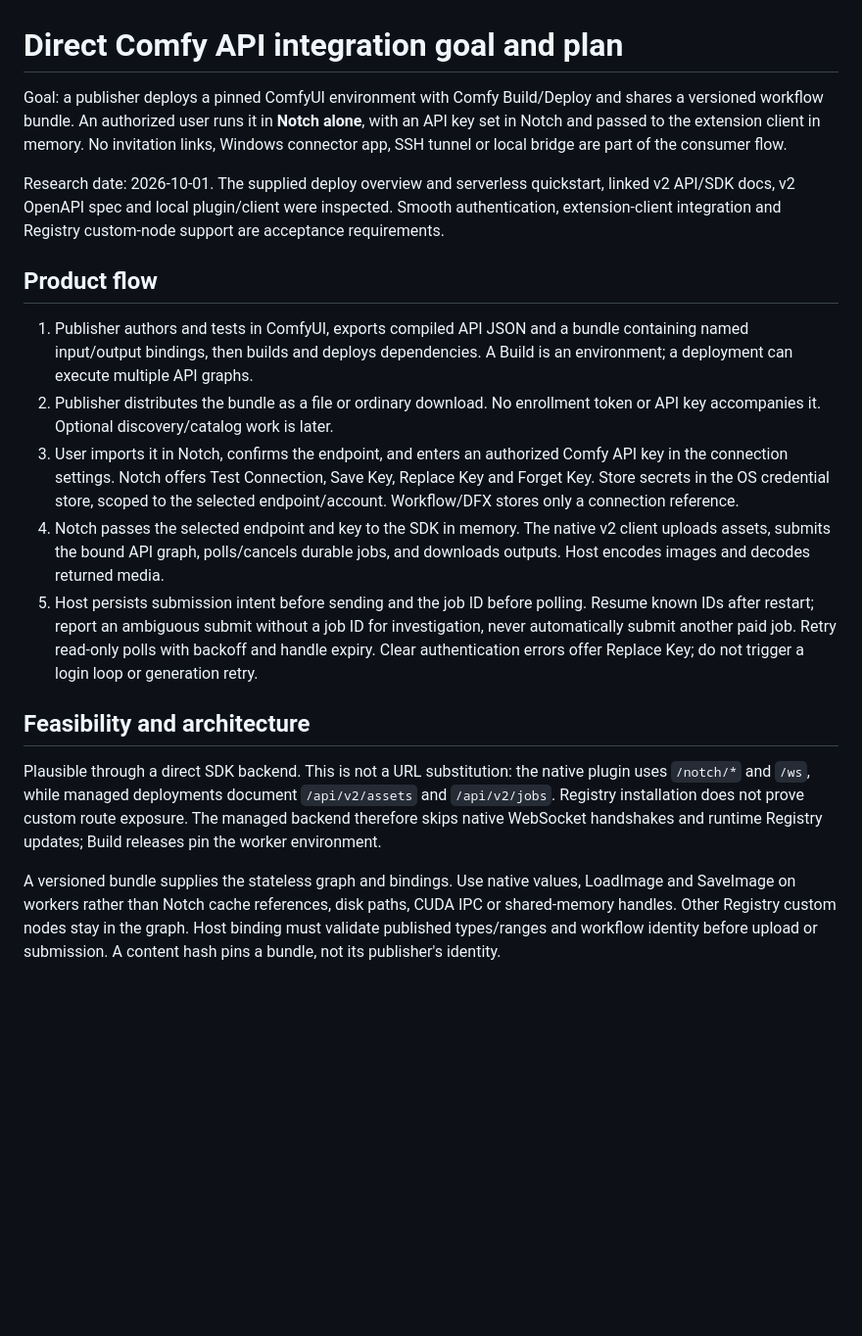
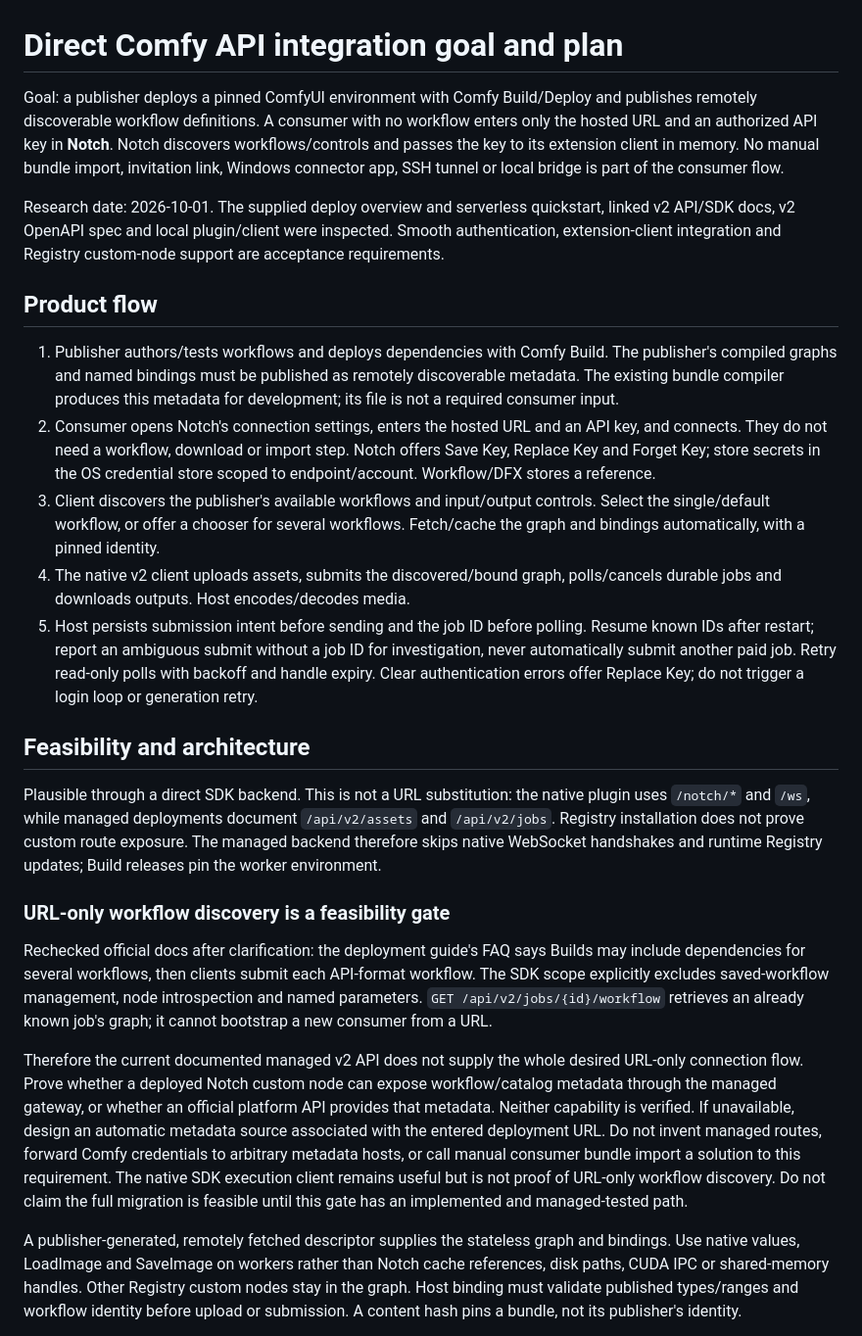
Before and after one commit to jKaarlehto/comfyui-hosted-connector, a Markdown page: deploy/comfy_api/PLAN.md, the part around one of its changes. Shown at 98% size. Rendered like a GitHub page; blank space fills up the shorter version.

```diff
--- a/deploy/comfy_api/PLAN.md
+++ b/deploy/comfy_api/PLAN.md
@@ -1,10 +1,11 @@
 # Direct Comfy API integration goal and plan
 
 Goal: a publisher deploys a pinned ComfyUI environment with Comfy Build/Deploy
-and shares a versioned workflow bundle. An authorized user runs it in **Notch
-alone**, with an API key set in Notch and passed to the extension client in memory.
-No invitation links, Windows connector app, SSH tunnel or local bridge are part
-of the consumer flow.
+and publishes remotely discoverable workflow definitions. A consumer with no
+workflow enters only the hosted URL and an authorized API key in **Notch**.
+Notch discovers workflows/controls and passes the key to its extension client
+in memory. No manual bundle import, invitation link, Windows connector app,
+SSH tunnel or local bridge is part of the consumer flow.
 
 Research date: 2026-10-01. The supplied deploy overview and serverless quickstart,
 linked v2 API/SDK docs, v2 OpenAPI spec and local plugin/client were inspected.
@@ -13,18 +14,19 @@ support are acceptance requirements.
 
 ## Product flow
 
-1. Publisher authors and tests in ComfyUI, exports compiled API JSON and a bundle
-   containing named input/output bindings, then builds and deploys dependencies.
-   A Build is an environment; a deployment can execute multiple API graphs.
-2. Publisher distributes the bundle as a file or ordinary download. No enrollment
-   token or API key accompanies it. Optional discovery/catalog work is later.
-3. User imports it in Notch, confirms the endpoint, and enters an authorized Comfy
-   API key in the connection settings. Notch offers Test Connection, Save Key,
-   Replace Key and Forget Key. Store secrets in the OS credential store, scoped
-   to the selected endpoint/account. Workflow/DFX stores only a connection reference.
-4. Notch passes the selected endpoint and key to the SDK in memory. The native v2
-   client uploads assets, submits the bound API graph, polls/cancels durable jobs,
-   and downloads outputs. Host encodes images and decodes returned media.
+1. Publisher authors/tests workflows and deploys dependencies with Comfy Build.
+   The publisher's compiled graphs and named bindings must be published as
+   remotely discoverable metadata. The existing bundle compiler produces this
+   metadata for development; its file is not a required consumer input.
+2. Consumer opens Notch's connection settings, enters the hosted URL and an API
+   key, and connects. They do not need a workflow, download or import step.
+   Notch offers Save Key, Replace Key and Forget Key; store secrets in the OS
+   credential store scoped to endpoint/account. Workflow/DFX stores a reference.
+3. Client discovers the publisher's available workflows and input/output controls.
+   Select the single/default workflow, or offer a chooser for several workflows.
+   Fetch/cache the graph and bindings automatically, with a pinned identity.
+4. The native v2 client uploads assets, submits the discovered/bound graph,
+   polls/cancels durable jobs and downloads outputs. Host encodes/decodes media.
 5. Host persists submission intent before sending and the job ID before polling.
    Resume known IDs after restart; report an ambiguous submit without a job ID
    for investigation, never automatically submit another paid job. Retry read-only
@@ -39,7 +41,27 @@ and `/api/v2/jobs`. Registry installation does not prove custom route exposure.
 The managed backend therefore skips native WebSocket handshakes and runtime
 Registry updates; Build releases pin the worker environment.
 
-A versioned bundle supplies the stateless graph and bindings. Use native values,
+### URL-only workflow discovery is a feasibility gate
+
+Rechecked official docs after clarification: the deployment guide's FAQ says
+Builds may include dependencies for several workflows, then clients submit each
+API-format workflow. The SDK scope explicitly excludes saved-workflow management,
+node introspection and named parameters. `GET /api/v2/jobs/{id}/workflow` retrieves
+an already known job's graph; it cannot bootstrap a new consumer from a URL.
+
+Therefore the current documented managed v2 API does not supply the whole desired
+URL-only connection flow. Prove whether a deployed Notch custom node can expose
+workflow/catalog metadata through the managed gateway, or whether an official
+platform API provides that metadata. Neither capability is verified. If unavailable,
+design an automatic metadata source associated with the entered deployment URL.
+Do not invent managed routes, forward Comfy credentials to arbitrary metadata
+hosts, or call manual consumer bundle import a solution to this requirement.
+The native SDK execution client remains useful but is not proof of URL-only
+workflow discovery. Do not claim the full migration is feasible until this gate
+has an implemented and managed-tested path.
+
+A publisher-generated, remotely fetched descriptor supplies the stateless graph
+and bindings. Use native values,
 LoadImage and SaveImage on workers rather than Notch cache references, disk paths,
 CUDA IPC or shared-memory handles. Other Registry custom nodes stay in the graph.
 Host binding must validate published types/ranges and workflow identity before
```
Also changed, not shown: other parts of deploy/comfy_api/PLAN.md (+14 -7 lines), README.md (+28 -16 lines), deploy/comfy_api/README.md (+7 -4 lines).
